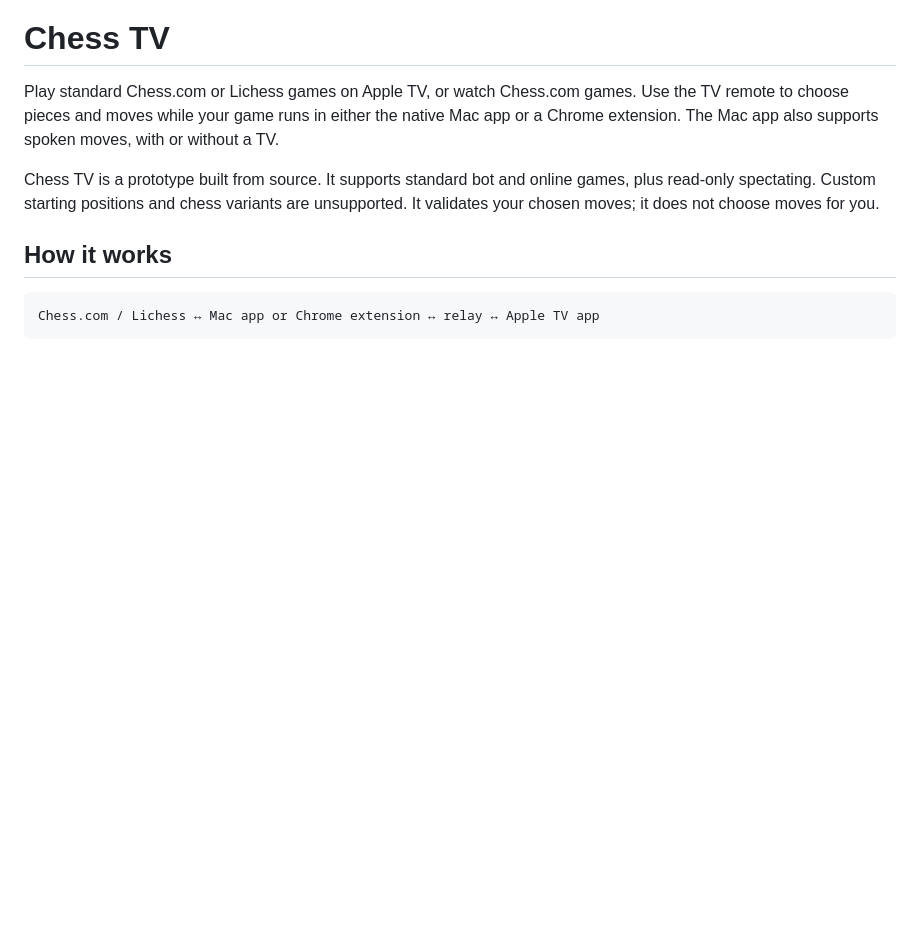
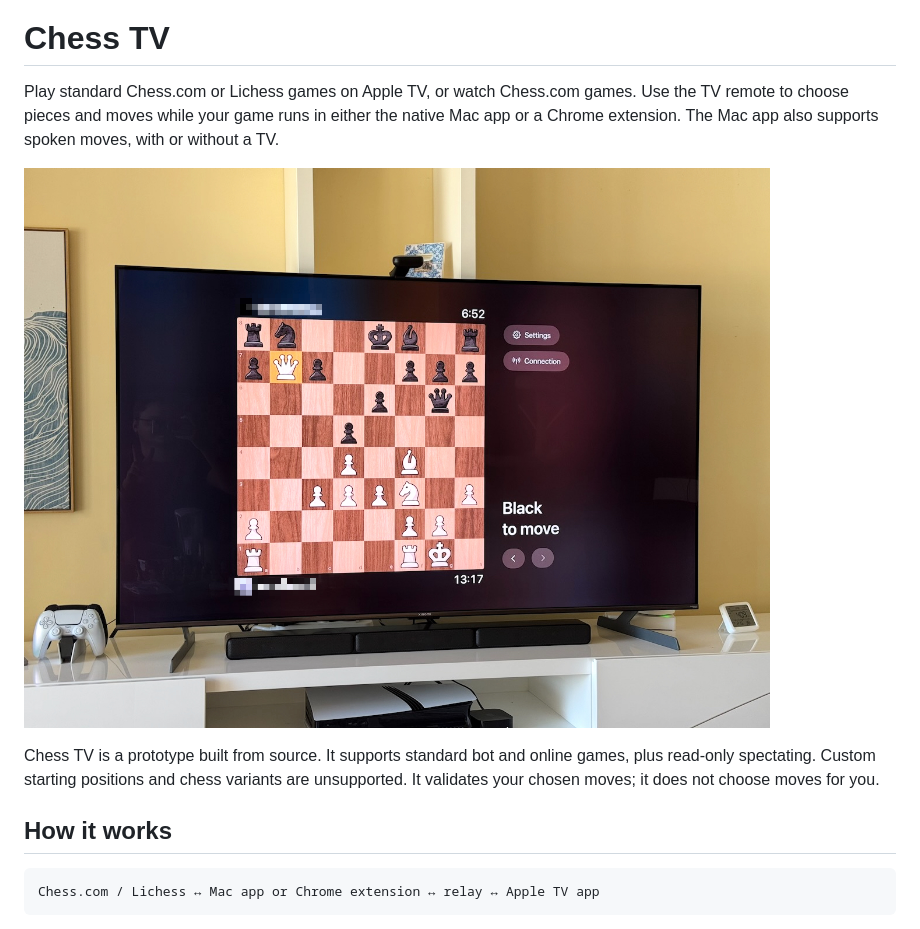
Before and after one commit to akodkod/chess-tv, a Markdown page: README.md, the part around the change. Drawn GitHub-style; pictures changed too: artwork/chess-tv-in-use.jpeg (added); blank space fills up the shorter version.

Commit message:
Add an in-use photo to the README
Embed a photo of Chess TV displaying a live game on a television.

```diff
--- a/README.md
+++ b/README.md
@@ -5,6 +5,8 @@
 Play standard Chess.com or Lichess games on Apple TV, or watch Chess.com games. Use the TV remote to choose
 pieces and moves while your game runs in either the native Mac app or a Chrome
 extension. The Mac app also supports spoken moves, with or without a TV.
+
+![Chess TV displaying a live chess game on a television](artwork/chess-tv-in-use.jpeg)
 
 Chess TV is a prototype built from source. It supports standard bot and online
 games, plus read-only spectating. Custom starting positions and chess variants
```
